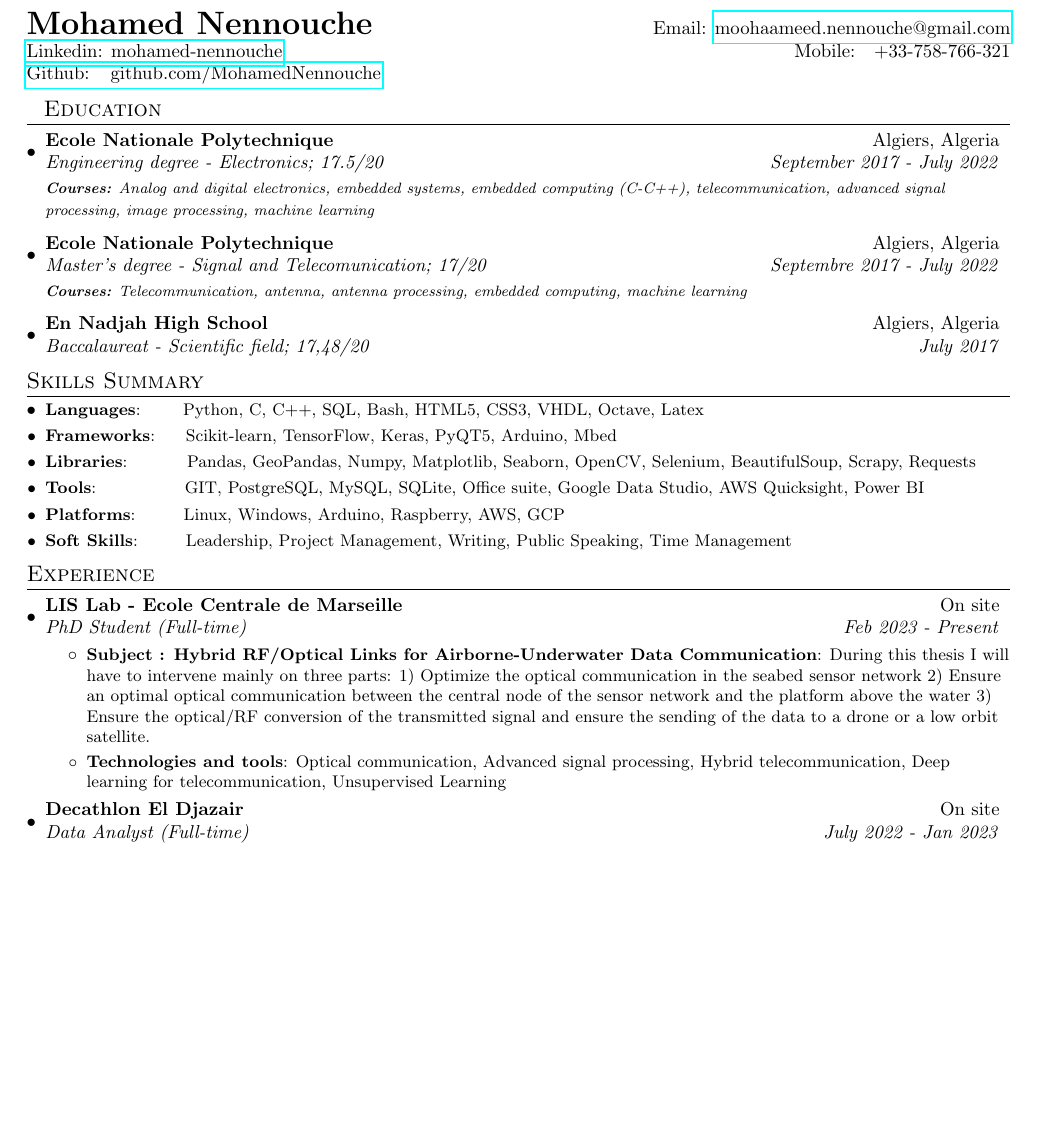
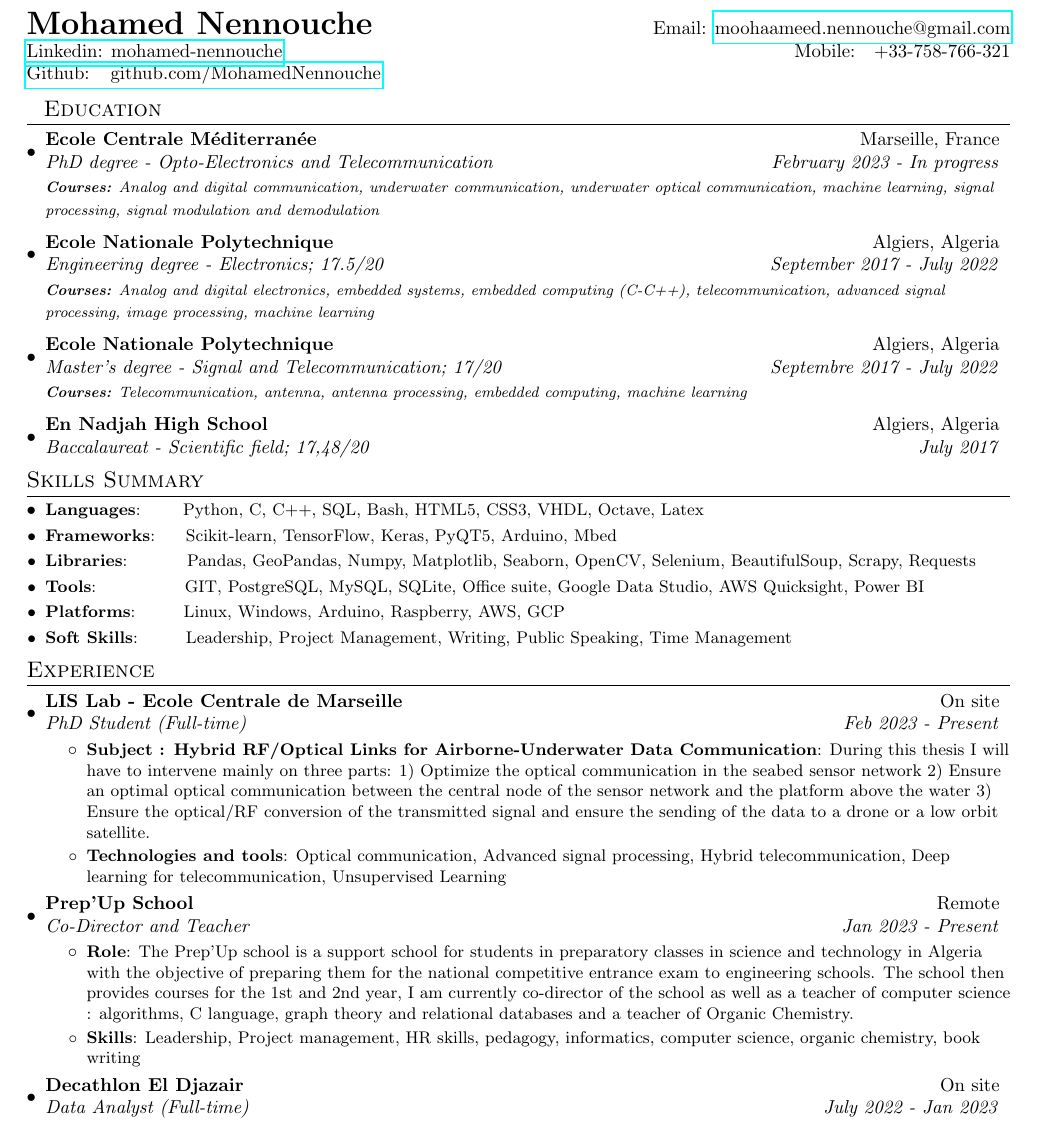
Before and after one commit to MohamedNennouche/MohamedNennouche, a LaTeX CV (files/cv.tex): part of page 1 of 2, cut so that both start at the same text, the shorter picture padded with empty space. Compiled offline with pdfLaTeX.

Commit message:
Ajout de mon expérience au sein de PrepUp

```diff
--- a/files/cv.tex
+++ b/files/cv.tex
@@ -89,12 +89,16 @@
 \section{~~Education}
   \resumeSubHeadingListStart
     \resumeSubheading
+      {Ecole Centrale Méditerranée}{Marseille, France}
+      {PhD degree - Opto-Electronics and Telecommunication}{February 2023 - In progress}
+      {\scriptsize \textit{ \footnotesize{\newline{}\textbf{Courses:} Analog and digital communication, underwater communication, underwater optical communication, machine learning, signal processing, signal modulation and demodulation}}}
+    \resumeSubheading
       {Ecole Nationale Polytechnique}{Algiers, Algeria}
       {Engineering degree - Electronics;  17.5/20}{September 2017 - July 2022}
       {\scriptsize \textit{ \footnotesize{\newline{}\textbf{Courses:} Analog and digital electronics, embedded systems, embedded computing (C-C++), telecommunication, advanced signal processing, image processing, machine learning}}}
     \resumeSubheading
       {Ecole Nationale Polytechnique}{Algiers, Algeria}
-      {Master's degree - Signal and Telecomunication;  17/20}{Septembre 2017 - July 2022}
+      {Master's degree - Signal and Telecommunication;  17/20}{Septembre 2017 - July 2022}
       {\scriptsize \textit{ \footnotesize{\newline{}\textbf{Courses:} Telecommunication, antenna, antenna processing, embedded computing, machine learning}}}
     \resumeSubheading
       {En Nadjah High School}{Algiers, Algeria}
@@ -122,6 +126,14 @@
         {During this thesis I will have to intervene mainly on three parts: 1) Optimize the optical communication in the seabed sensor network 2) Ensure an optimal optical communication between the central node of the sensor network and the platform above the water 3) Ensure the optical/RF conversion of the transmitted signal and ensure the sending of the data to a drone or a low orbit satellite.}
         \resumeItem{Technologies and tools}
         {Optical communication, Advanced signal processing, Hybrid telecommunication, Deep learning for telecommunication, Unsupervised Learning}
+    \resumeItemListEnd
+    \resumeSubheading{Prep'Up School}{Remote}
+    {Co-Director and Teacher}{Jan 2023 - Present}
+    \resumeItemListStart
+    \resumeItem{Role}
+      {The Prep'Up school is a support school for students in preparatory classes in science and technology in Algeria with the objective of preparing them for the national competitive entrance exam to engineering schools. The school then provides courses for the 1st and 2nd year, I am currently co-director of the school as well as a teacher of computer science : algorithms, C language, graph theory and relational databases and a teacher of Organic Chemistry.}
+      \resumeItem{Skills}
+      {Leadership, Project management, HR skills, pedagogy, informatics, computer science, organic chemistry, book writing}
     \resumeItemListEnd
     \resumeSubheading{Decathlon El Djazair}{On site}
     {Data Analyst (Full-time)}{July 2022 - Jan 2023}
```
Also changed, not shown: README.md, files/cv.pdf.
